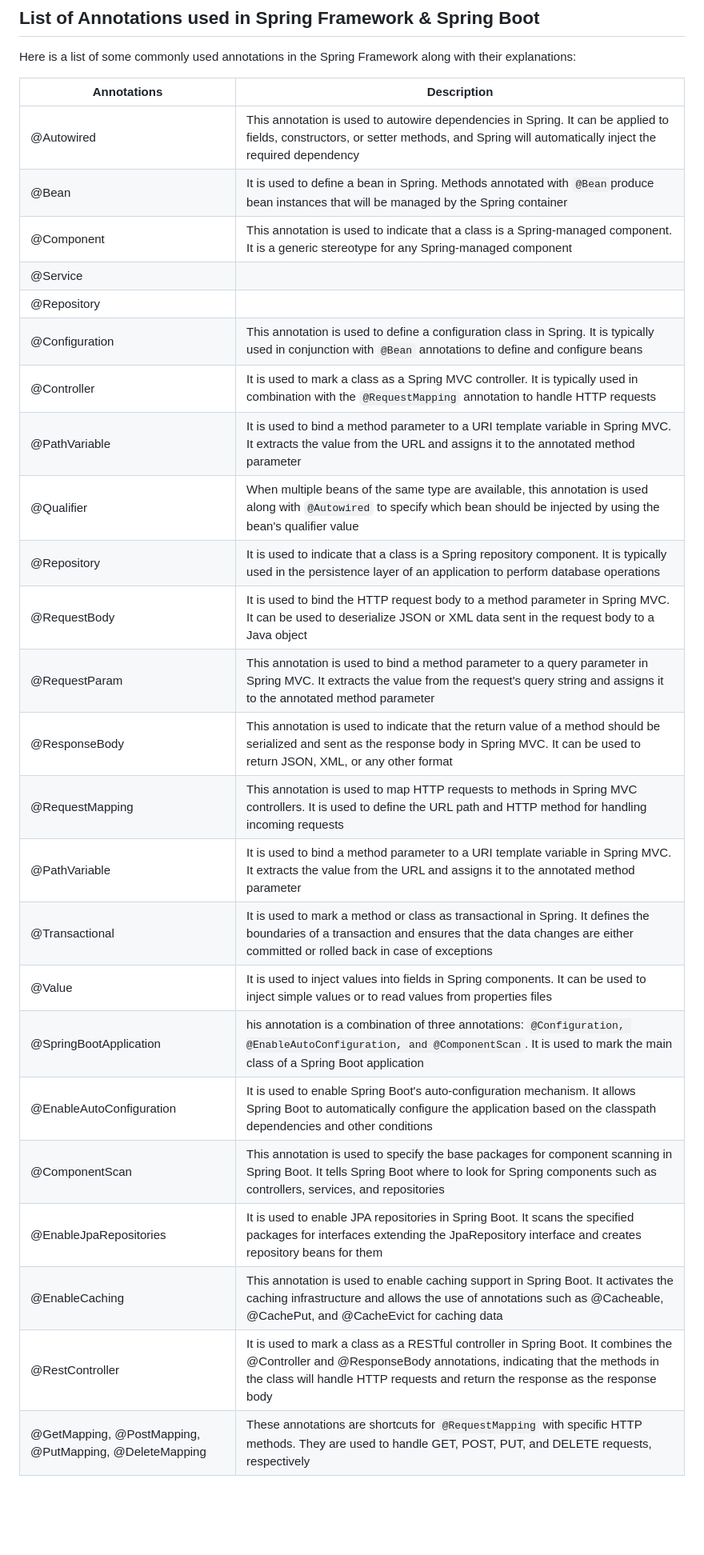
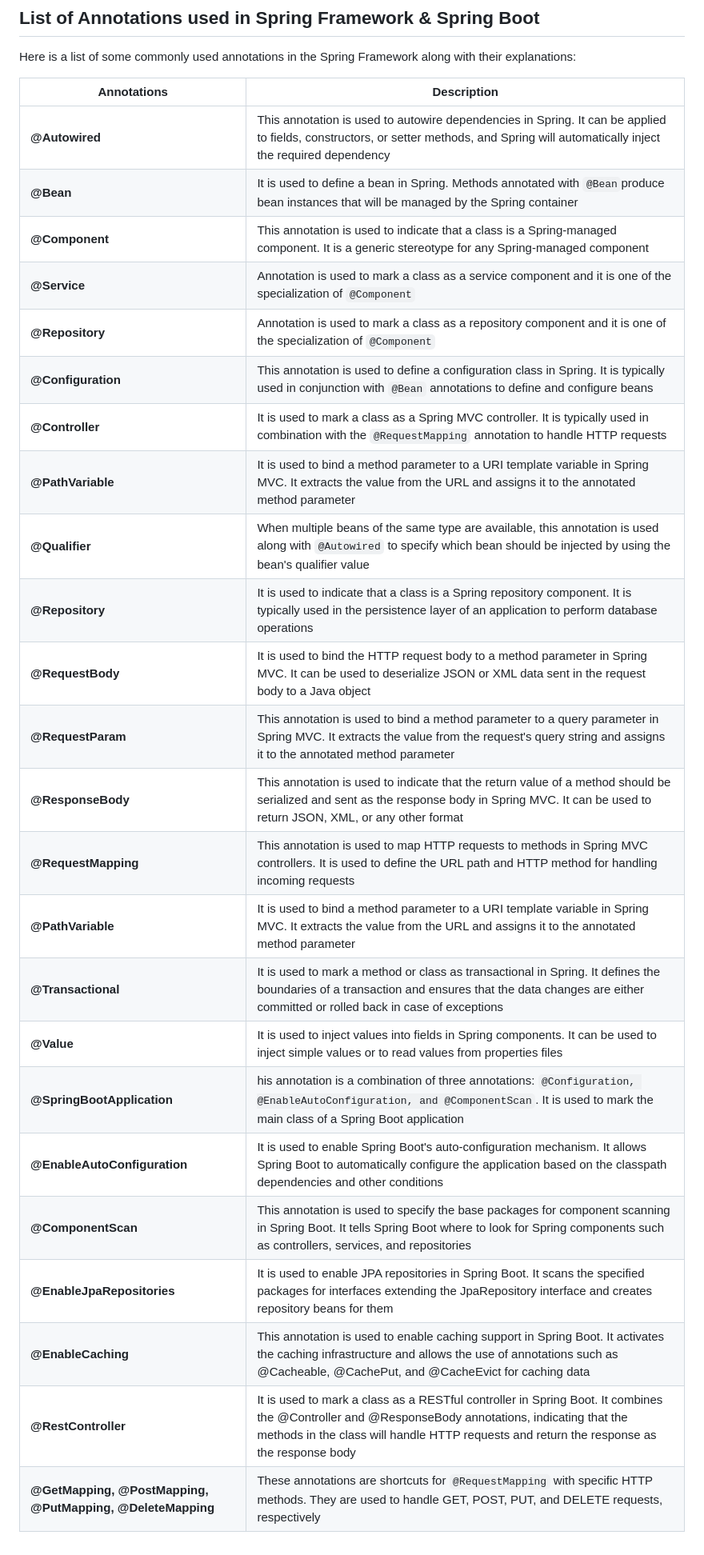
Before and after one commit to bsmahi/springframework-course, a Markdown page: ListOfAnnotations.md, the part around the change printed below. Shown: that part at 80% size. GitHub-like rendering; blank space fills up the shorter version.

```diff
--- a/ListOfAnnotations.md
+++ b/ListOfAnnotations.md
@@ -25,29 +27,29 @@ For more information [click here](https://www.jitendrazaa.com/blog/java/meta-ann
 
 Here is a list of some commonly used annotations in the Spring Framework along with their explanations:
 
-| Annotations                                            | Description                                                                                                                                                                                                                                   |
-|--------------------------------------------------------|-----------------------------------------------------------------------------------------------------------------------------------------------------------------------------------------------------------------------------------------------|
-| @Autowired                                             | This annotation is used to autowire dependencies in Spring. It can be applied to fields, constructors, or setter methods, and Spring will automatically inject the required dependency                                                        |
-| @Bean                                                  | It is used to define a bean in Spring. Methods annotated with `@Bean`produce bean instances that will be managed by the Spring container                                                                                                      |
-| @Component                                             | This annotation is used to indicate that a class is a Spring-managed component. It is a generic stereotype for any Spring-managed component                                                                                                   |
-| @Service                                               |                                                                                                                                                                                                                                               |
-| @Repository                                            |                                                                                                                                                                                                                                               |
-| @Configuration                                         | This annotation is used to define a configuration class in Spring. It is typically used in conjunction with `@Bean` annotations to define and configure beans                                                                                 |
-| @Controller                                            | It is used to mark a class as a Spring MVC controller. It is typically used in combination with the `@RequestMapping` annotation to handle HTTP requests                                                                                      |
-| @PathVariable                                          | It is used to bind a method parameter to a URI template variable in Spring MVC. It extracts the value from the URL and assigns it to the annotated method parameter                                                                           |
-| @Qualifier                                             | When multiple beans of the same type are available, this annotation is used along with `@Autowired` to specify which bean should be injected by using the bean's qualifier value                                                              |
-| @Repository                                            | It is used to indicate that a class is a Spring repository component. It is typically used in the persistence layer of an application to perform database operations                                                                          |
-| @RequestBody                                           | It is used to bind the HTTP request body to a method parameter in Spring MVC. It can be used to deserialize JSON or XML data sent in the request body to a Java object                                                                        |
-| @RequestParam                                          | This annotation is used to bind a method parameter to a query parameter in Spring MVC. It extracts the value from the request's query string and assigns it to the annotated method parameter                                                 |
-| @ResponseBody                                          | This annotation is used to indicate that the return value of a method should be serialized and sent as the response body in Spring MVC. It can be used to return JSON, XML, or any other format                                               |
-| @RequestMapping                                        | This annotation is used to map HTTP requests to methods in Spring MVC controllers. It is used to define the URL path and HTTP method for handling incoming requests                                                                           |
-| @PathVariable                                          | It is used to bind a method parameter to a URI template variable in Spring MVC. It extracts the value from the URL and assigns it to the annotated method parameter                                                                           |
-| @Transactional                                         | It is used to mark a method or class as transactional in Spring. It defines the boundaries of a transaction and ensures that the data changes are either committed or rolled back in case of exceptions                                       |
-| @Value                                                 | It is used to inject values into fields in Spring components. It can be used to inject simple values or to read values from properties files                                                                                                  |
-| @SpringBootApplication                                 | his annotation is a combination of three annotations: `@Configuration, @EnableAutoConfiguration, and @ComponentScan`. It is used to mark the main class of a Spring Boot application                                                          |
-| @EnableAutoConfiguration                               | It is used to enable Spring Boot's auto-configuration mechanism. It allows Spring Boot to automatically configure the application based on the classpath dependencies and other conditions                                                    |
-| @ComponentScan                                         | This annotation is used to specify the base packages for component scanning in Spring Boot. It tells Spring Boot where to look for Spring components such as controllers, services, and repositories                                          |
-| @EnableJpaRepositories                                 | It is used to enable JPA repositories in Spring Boot. It scans the specified packages for interfaces extending the JpaRepository interface and creates repository beans for them                                                              |
-| @EnableCaching                                         | This annotation is used to enable caching support in Spring Boot. It activates the caching infrastructure and allows the use of annotations such as @Cacheable, @CachePut, and @CacheEvict for caching data                                   |
-| @RestController                                        | It is used to mark a class as a RESTful controller in Spring Boot. It combines the @Controller and @ResponseBody annotations, indicating that the methods in the class will handle HTTP requests and return the response as the response body |
-| @GetMapping, @PostMapping, @PutMapping, @DeleteMapping | These annotations are shortcuts for `@RequestMapping` with specific HTTP methods. They are used to handle GET, POST, PUT, and DELETE requests, respectively                                                                                   |
+| Annotations                                                | Description                                                                                                                                                                                                                                   |
+|------------------------------------------------------------|-----------------------------------------------------------------------------------------------------------------------------------------------------------------------------------------------------------------------------------------------|
+| **@Autowired**                                             | This annotation is used to autowire dependencies in Spring. It can be applied to fields, constructors, or setter methods, and Spring will automatically inject the required dependency                                                        |
+| **@Bean**                                                  | It is used to define a bean in Spring. Methods annotated with `@Bean`produce bean instances that will be managed by the Spring container                                                                                                      |
+| **@Component**                                             | This annotation is used to indicate that a class is a Spring-managed component. It is a generic stereotype for any Spring-managed component                                                                                                   |
+| **@Service**                                               | Annotation is used to mark a class as a service component and it is one of the specialization of `@Component`                                                                                                                                 |
+| **@Repository**                                            | Annotation is used to mark a class as a repository component and it is one of the specialization of `@Component`                                                                                                                              |
+| **@Configuration**                                         | This annotation is used to define a configuration class in Spring. It is typically used in conjunction with `@Bean` annotations to define and configure beans                                                                                 |
+| **@Controller**                                            | It is used to mark a class as a Spring MVC controller. It is typically used in combination with the `@RequestMapping` annotation to handle HTTP requests                                                                                      |
+| **@PathVariable**                                          | It is used to bind a method parameter to a URI template variable in Spring MVC. It extracts the value from the URL and assigns it to the annotated method parameter                                                                           |
+| **@Qualifier**                                             | When multiple beans of the same type are available, this annotation is used along with `@Autowired` to specify which bean should be injected by using the bean's qualifier value                                                              |
+| **@Repository**                                            | It is used to indicate that a class is a Spring repository component. It is typically used in the persistence layer of an application to perform database operations                                                                          |
+| **@RequestBody**                                           | It is used to bind the HTTP request body to a method parameter in Spring MVC. It can be used to deserialize JSON or XML data sent in the request body to a Java object                                                                        |
+| **@RequestParam**                                          | This annotation is used to bind a method parameter to a query parameter in Spring MVC. It extracts the value from the request's query string and assigns it to the annotated method parameter                                                 |
+| **@ResponseBody**                                          | This annotation is used to indicate that the return value of a method should be serialized and sent as the response body in Spring MVC. It can be used to return JSON, XML, or any other format                                               |
+| **@RequestMapping**                                        | This annotation is used to map HTTP requests to methods in Spring MVC controllers. It is used to define the URL path and HTTP method for handling incoming requests                                                                           |
+| **@PathVariable**                                          | It is used to bind a method parameter to a URI template variable in Spring MVC. It extracts the value from the URL and assigns it to the annotated method parameter                                                                           |
+| **@Transactional**                                         | It is used to mark a method or class as transactional in Spring. It defines the boundaries of a transaction and ensures that the data changes are either committed or rolled back in case of exceptions                                       |
+| **@Value**                                                 | It is used to inject values into fields in Spring components. It can be used to inject simple values or to read values from properties files                                                                                                  |
+| **@SpringBootApplication**                                 | his annotation is a combination of three annotations: `@Configuration, @EnableAutoConfiguration, and @ComponentScan`. It is used to mark the main class of a Spring Boot application                                                          |
+| **@EnableAutoConfiguration**                               | It is used to enable Spring Boot's auto-configuration mechanism. It allows Spring Boot to automatically configure the application based on the classpath dependencies and other conditions                                                    |
+| **@ComponentScan**                                         | This annotation is used to specify the base packages for component scanning in Spring Boot. It tells Spring Boot where to look for Spring components such as controllers, services, and repositories                                          |
+| **@EnableJpaRepositories**                                 | It is used to enable JPA repositories in Spring Boot. It scans the specified packages for interfaces extending the JpaRepository interface and creates repository beans for them                                                              |
+| **@EnableCaching**                                         | This annotation is used to enable caching support in Spring Boot. It activates the caching infrastructure and allows the use of annotations such as @Cacheable, @CachePut, and @CacheEvict for caching data                                   |
+| **@RestController**                                        | It is used to mark a class as a RESTful controller in Spring Boot. It combines the @Controller and @ResponseBody annotations, indicating that the methods in the class will handle HTTP requests and return the response as the response body |
+| **@GetMapping, @PostMapping, @PutMapping, @DeleteMapping** | These annotations are shortcuts for `@RequestMapping` with specific HTTP methods. They are used to handle GET, POST, PUT, and DELETE requests, respectively                                                                                   |
```
Also changed, not shown: other parts of ListOfAnnotations.md (+3 -1 lines), coursemodule2/BeanLifeCycleAndScopes.md (added, +3 -0 lines).
